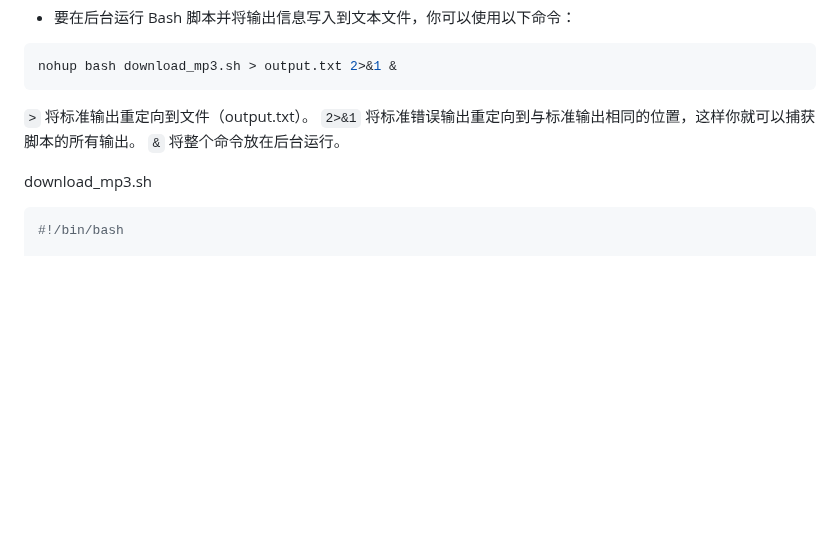
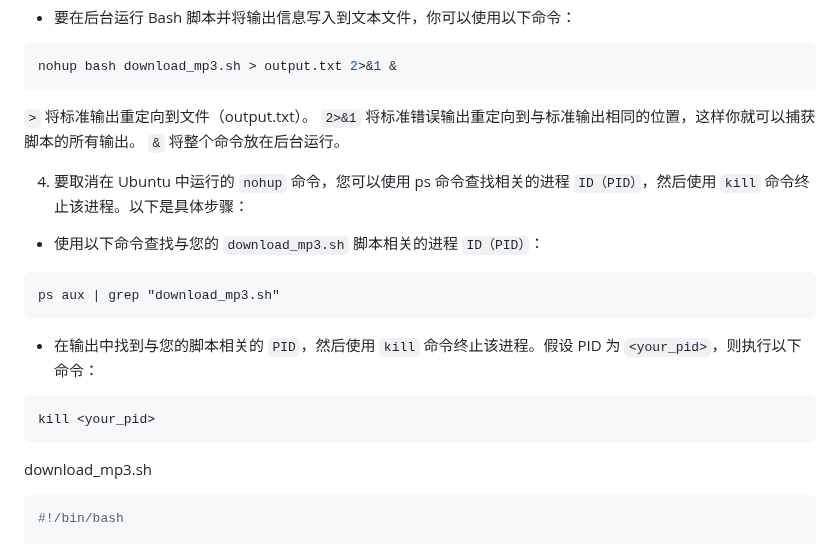
Before and after one commit to Yiwei666/03_Python-PHP, a Markdown page: 01_GooglePodcast/01_ListenAndTalk/README.md, the part around the change. GitHub-like rendering; blank space fills up the shorter version.

````diff
--- a/01_GooglePodcast/01_ListenAndTalk/README.md
+++ b/01_GooglePodcast/01_ListenAndTalk/README.md
@@ -114,6 +114,21 @@ nohup bash download_mp3.sh > output.txt 2>&1 &
 `&` 将整个命令放在后台运行。
 
 
+4. 要取消在 Ubuntu 中运行的 `nohup` 命令，您可以使用 ps 命令查找相关的进程 `ID（PID）`，然后使用 `kill` 命令终止该进程。以下是具体步骤：
+
+- 使用以下命令查找与您的 `download_mp3.sh` 脚本相关的进程 `ID（PID）`：
+
+```
+ps aux | grep "download_mp3.sh"
+```
+
+- 在输出中找到与您的脚本相关的 `PID`，然后使用 `kill` 命令终止该进程。假设 PID 为 `<your_pid>`，则执行以下命令：
+
+```
+kill <your_pid>
+```
+
+
 download_mp3.sh
 
 ```sh
````
